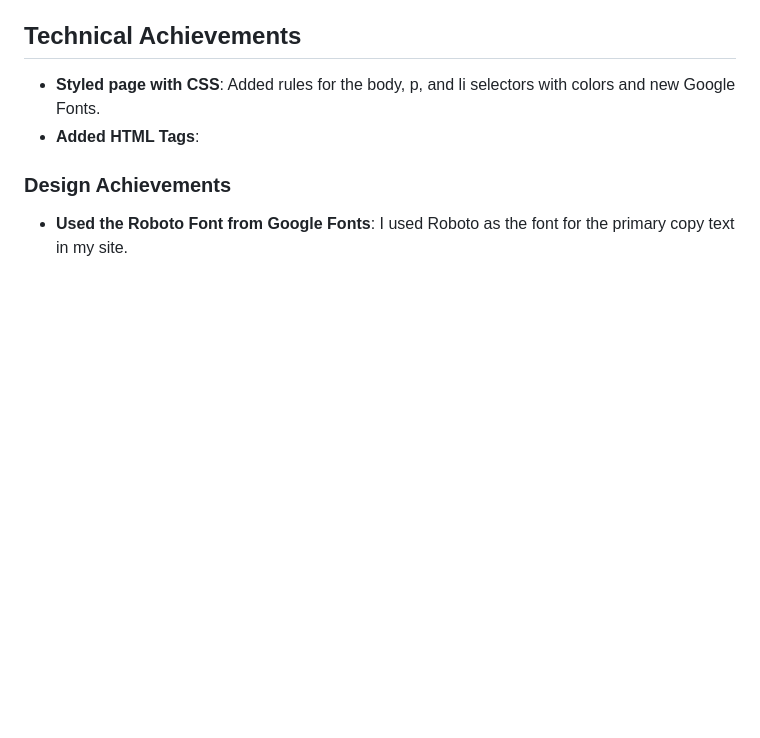
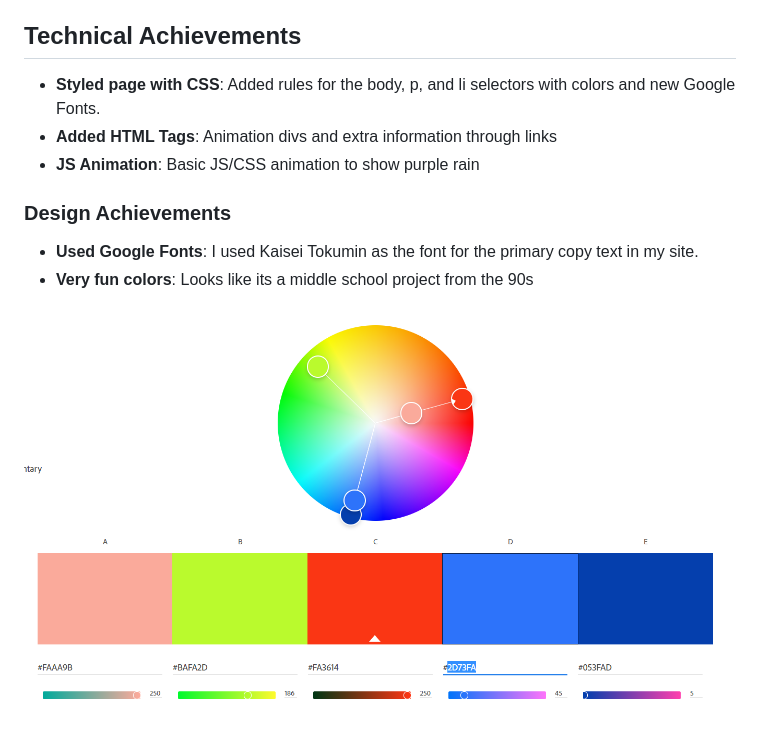
Before and after one commit to cs4241-21a/a1-gettingstarted, a Markdown page: README.md, the part around the change. Rendered like a GitHub page; pictures changed too: images/color-wheel.png (added); blank space fills up the shorter version.

Commit message:
update Readme and colors

```diff
--- a/README.md
+++ b/README.md
@@ -5,7 +5,11 @@ This project is a basic website build in html, css, and js
 
 ## Technical Achievements
 - **Styled page with CSS**: Added rules for the body, p, and li selectors with colors and new Google Fonts.
-- **Added HTML Tags**:
+- **Added HTML Tags**: Animation divs and extra information through links
+- **JS Animation**: Basic JS/CSS animation to show purple rain
 
 ### Design Achievements
-- **Used the Roboto Font from Google Fonts**: I used Roboto as the font for the primary copy text in my site.
+- **Used Google Fonts**: I used Kaisei Tokumin as the font for the primary copy text in my site.
+- **Very fun colors**: Looks like its a middle school project from the 90s
+
+![Color Wheel](images/color-wheel.png)
```
Also changed, not shown: 1 other file.
